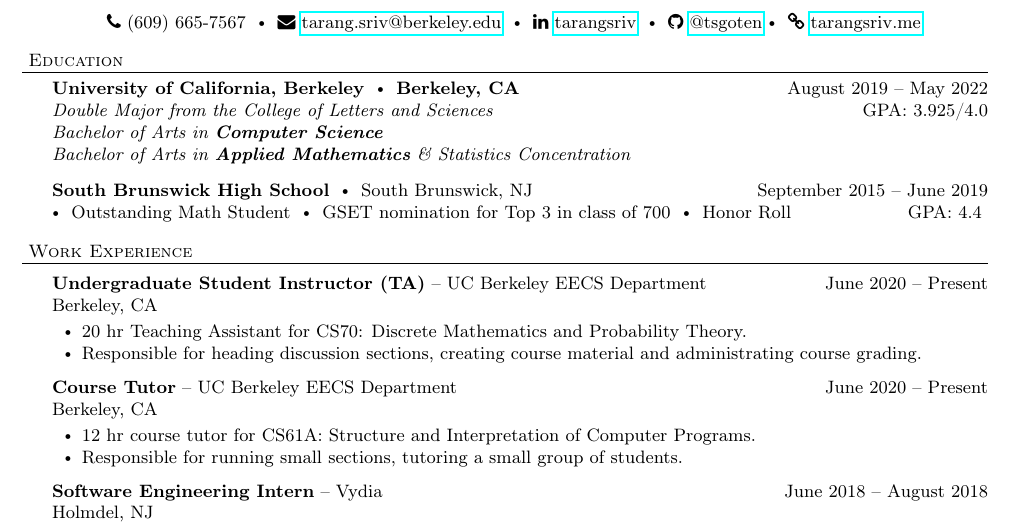
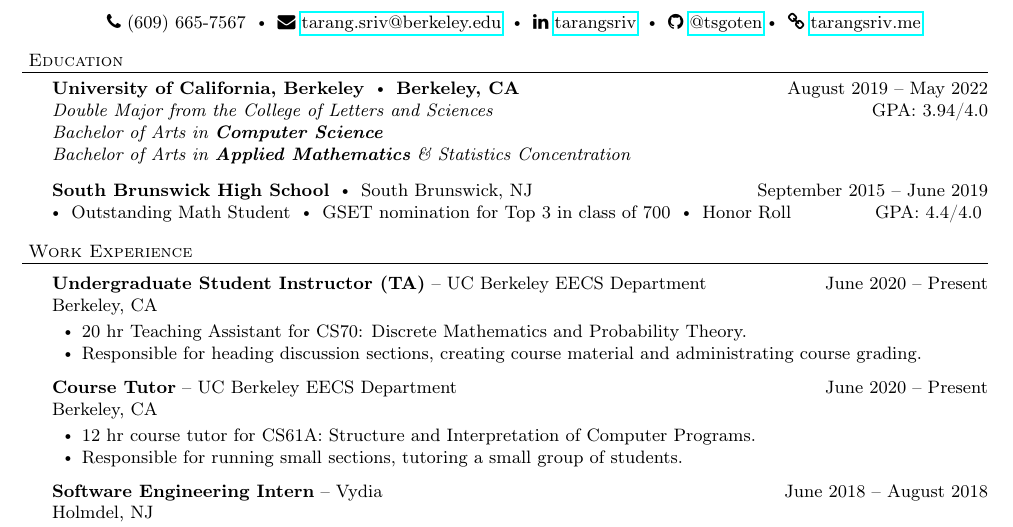
Before and after one commit to tsgoten/resume, a LaTeX CV (resume.tex): part of the page, cut so that both start at the same text. Compiled offline with pdfLaTeX.

Commit message:
updated GPA agin

```diff
--- a/resume.tex
+++ b/resume.tex
@@ -129,11 +129,11 @@ Page $\thepage\hspace*{3pt}\vert\hspace*{3pt}\pageref{LastPage}$
     {\textit{Double Major from the College of Letters and Sciences}}
     {\textit{Bachelor of Arts in \textbf{Computer Science}}}
     {\textit{Bachelor of Arts in \textbf{Applied Mathematics} \& Statistics Concentration}}
-    {GPA: 3.925/4.0}
+    {GPA: 3.94/4.0}
 
     \school{South Brunswick High School}{South Brunswick, NJ}{September 2015 -- June 2019}
     {\labelitemi Outstanding Math Student \labelitemi GSET nomination for Top 3 in class of 700 \labelitemi Honor Roll}
-    {GPA: 4.4}
+    {GPA: 4.4/4.0}
 
 \vspace*{4pt}%
 \header{Work Experience}
```
Also changed, not shown: resume.pdf.
